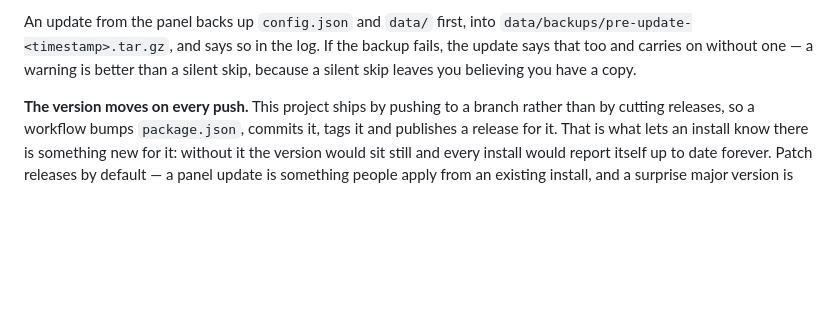
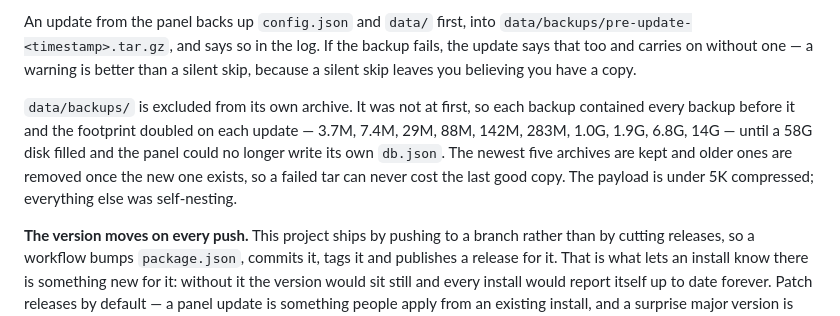
Before and after one commit to asifletzshop/letzcontrol, a Markdown page: README.md, the part around the change. Rendered like a GitHub page; blank space fills up the shorter version.

Commit message:
README: document the backup exclusions and retention

```diff
--- a/README.md
+++ b/README.md
@@ -90,6 +90,14 @@ An update from the panel backs up `config.json` and `data/` first, into
 the backup fails, the update says that too and carries on without one — a
 warning is better than a silent skip, because a silent skip leaves you
 believing you have a copy.
+
+`data/backups/` is excluded from its own archive. It was not at first, so
+each backup contained every backup before it and the footprint doubled on
+each update — 3.7M, 7.4M, 29M, 88M, 142M, 283M, 1.0G, 1.9G, 6.8G, 14G —
+until a 58G disk filled and the panel could no longer write its own
+`db.json`. The newest five archives are kept and older ones are removed
+once the new one exists, so a failed tar can never cost the last good
+copy. The payload is under 5K compressed; everything else was self-nesting.
 
 **The version moves on every push.** This project ships by pushing to a
 branch rather than by cutting releases, so a workflow bumps `package.json`,
```
